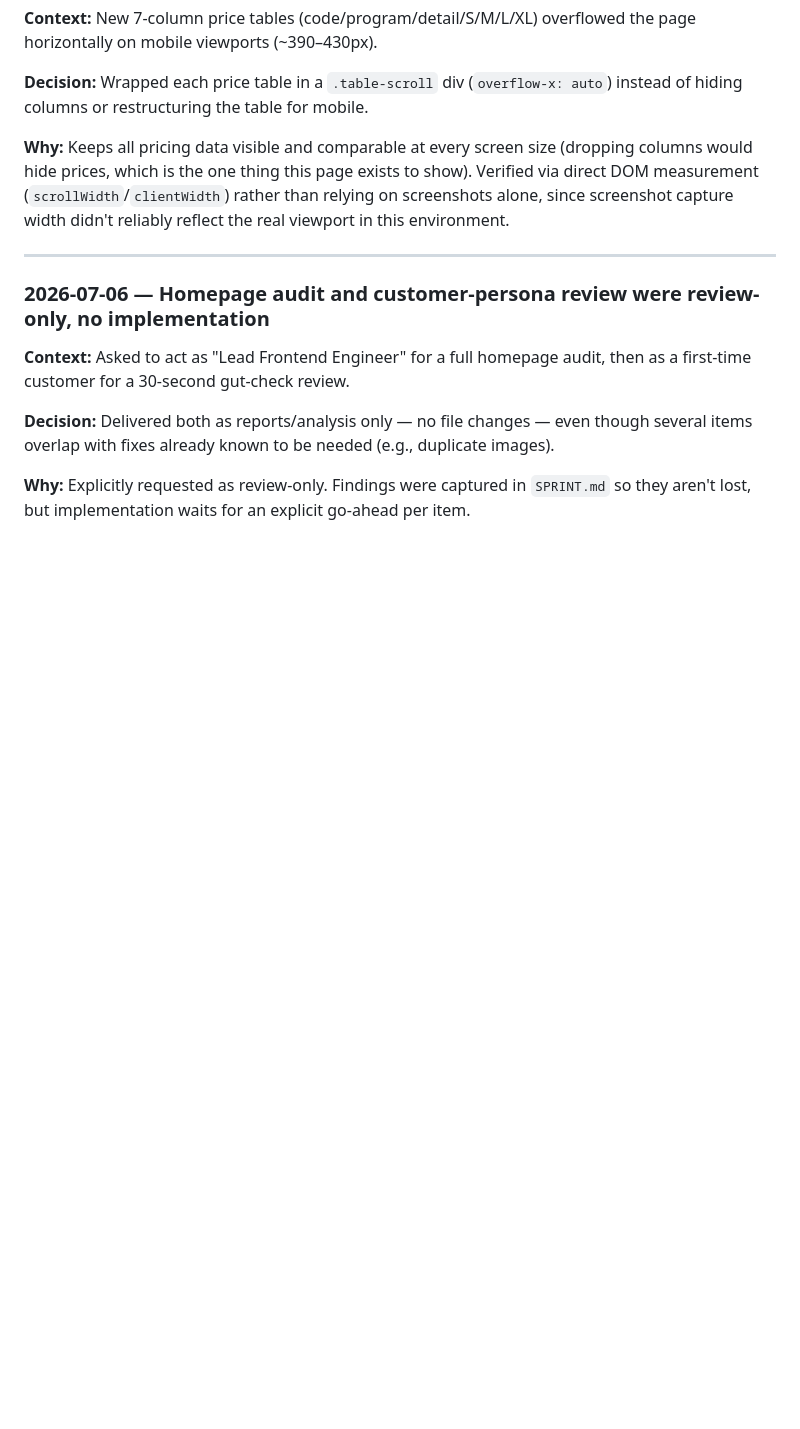
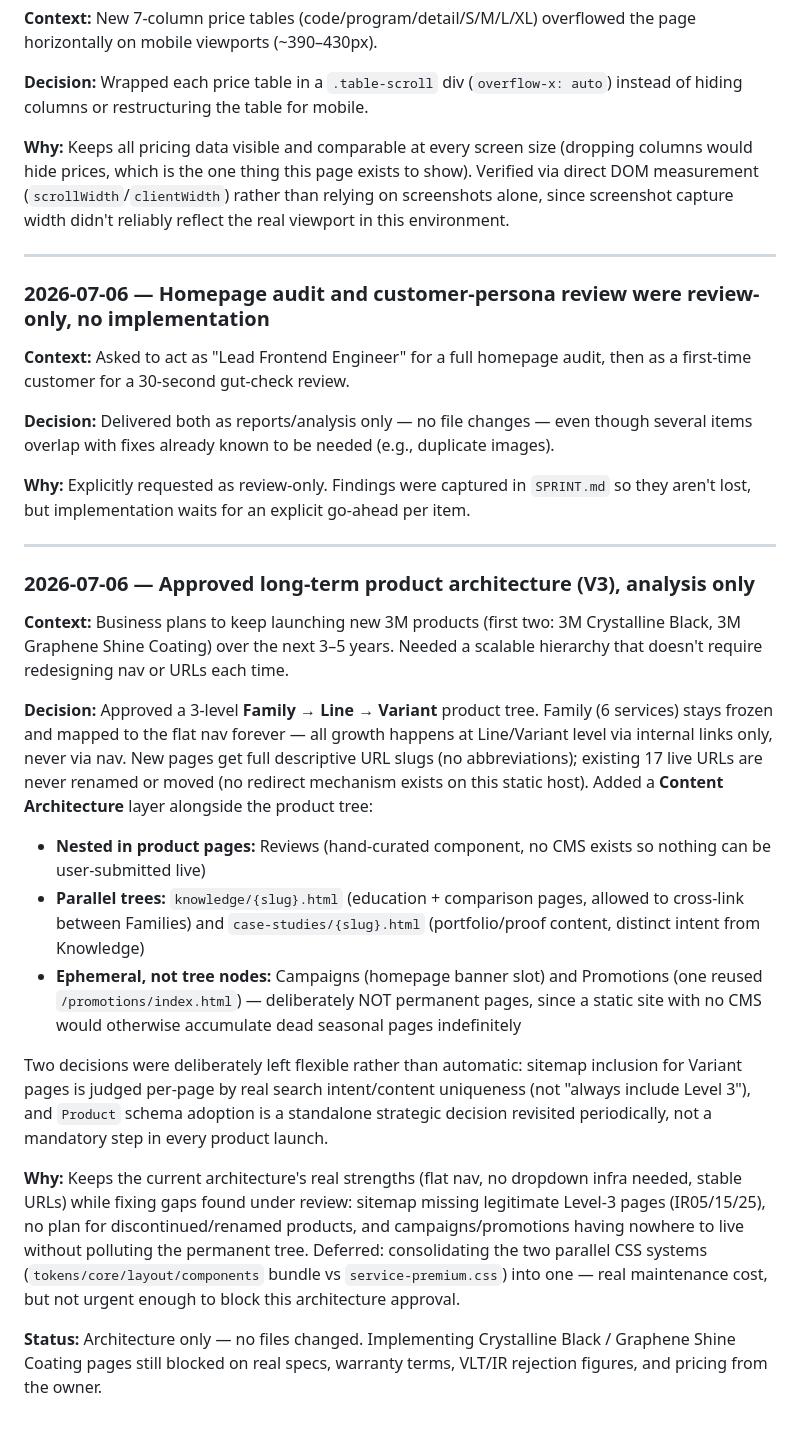
Before and after one commit to notebig/tpc3mcarcare-site, a Markdown page: docs/DECISION_LOG.md, the part around the change. Drawn GitHub-style; blank space fills up the shorter version.

Commit message:
Log approved long-term product architecture (V3)
Documentation only, no functional changes. Records the approved
Family -> Line -> Variant tree, Content Architecture layer, and the
two flexibility decisions (sitemap by search intent, Product schema
as a periodic strategic gate rather than a per-launch requirement).

Co-Authored-By: Claude Sonnet 5 <noreply@anthropic.com>

```diff
--- a/docs/DECISION_LOG.md
+++ b/docs/DECISION_LOG.md
@@ -61,3 +61,20 @@ Record of non-obvious decisions and why they were made, so future work doesn't r
 **Decision:** Delivered both as reports/analysis only — no file changes — even though several items overlap with fixes already known to be needed (e.g., duplicate images).
 
 **Why:** Explicitly requested as review-only. Findings were captured in `SPRINT.md` so they aren't lost, but implementation waits for an explicit go-ahead per item.
+
+---
+
+### 2026-07-06 — Approved long-term product architecture (V3), analysis only
+
+**Context:** Business plans to keep launching new 3M products (first two: 3M Crystalline Black, 3M Graphene Shine Coating) over the next 3–5 years. Needed a scalable hierarchy that doesn't require redesigning nav or URLs each time.
+
+**Decision:** Approved a 3-level **Family → Line → Variant** product tree. Family (6 services) stays frozen and mapped to the flat nav forever — all growth happens at Line/Variant level via internal links only, never via nav. New pages get full descriptive URL slugs (no abbreviations); existing 17 live URLs are never renamed or moved (no redirect mechanism exists on this static host). Added a **Content Architecture** layer alongside the product tree:
+- **Nested in product pages:** Reviews (hand-curated component, no CMS exists so nothing can be user-submitted live)
+- **Parallel trees:** `knowledge/{slug}.html` (education + comparison pages, allowed to cross-link between Families) and `case-studies/{slug}.html` (portfolio/proof content, distinct intent from Knowledge)
+- **Ephemeral, not tree nodes:** Campaigns (homepage banner slot) and Promotions (one reused `/promotions/index.html`) — deliberately NOT permanent pages, since a static site with no CMS would otherwise accumulate dead seasonal pages indefinitely
+
+Two decisions were deliberately left flexible rather than automatic: sitemap inclusion for Variant pages is judged per-page by real search intent/content uniqueness (not "always include Level 3"), and `Product` schema adoption is a standalone strategic decision revisited periodically, not a mandatory step in every product launch.
+
+**Why:** Keeps the current architecture's real strengths (flat nav, no dropdown infra needed, stable URLs) while fixing gaps found under review: sitemap missing legitimate Level-3 pages (IR05/15/25), no plan for discontinued/renamed products, and campaigns/promotions having nowhere to live without polluting the permanent tree. Deferred: consolidating the two parallel CSS systems (`tokens/core/layout/components` bundle vs `service-premium.css`) into one — real maintenance cost, but not urgent enough to block this architecture approval.
+
+**Status:** Architecture only — no files changed. Implementing Crystalline Black / Graphene Shine Coating pages still blocked on real specs, warranty terms, VLT/IR rejection figures, and pricing from the owner.
```
